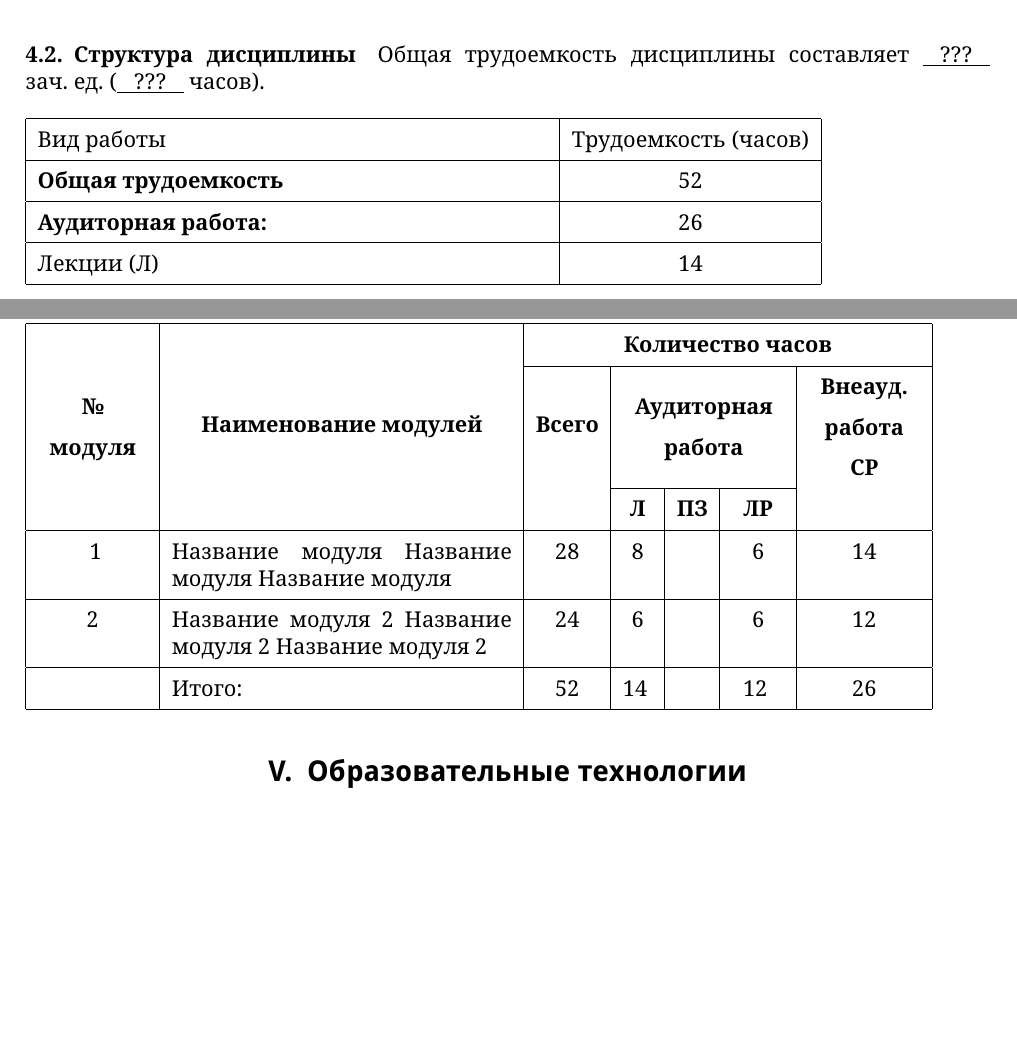
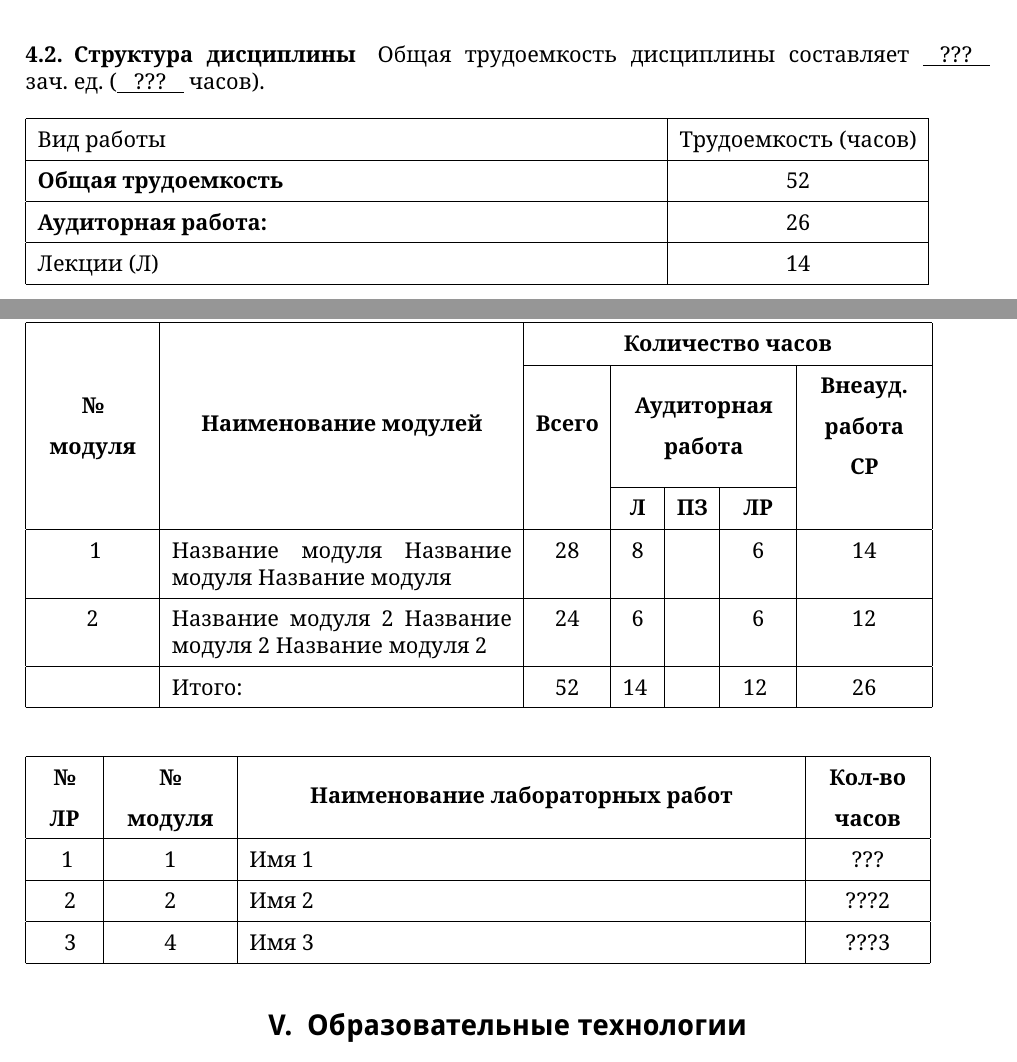
Before and after one commit to ulysses4ever/sfedu_umk, a LaTeX document (umk.tex, which reads umk_preamble.tex): two parts of pages 3 and 4 of 4 before the commit and two parts of pages 3 and 4 of 5 after it, joined at a grey line, cut so that both start at the same text, the shorter picture padded with empty space. Compiled offline with pdfLaTeX; a LaTeX package or settings file that is missing is left out.

Commit message:
+ лабораторные

```diff
--- a/umk.tex
+++ b/umk.tex
@@ -108,6 +107,14 @@
 \printhours{???}{???}
 
 	%\ssect[Лабораторные работы]
+%\mylab{Имя лабы}{часы}
+\printlabs{%
+	\mylab{Имя 1}{???}%
+	\incMyunit % когда надо увеличить номер модуля
+	\mylab{Имя 2}{???2}%
+	\incMyunit[2]%
+	\mylab{Имя 3}{???3}%
+}
 
 	%\ssect[Практические занятия (семинары)]
 
--- a/umk_preamble.tex
+++ b/umk_preamble.tex
@@ -381,11 +381,10 @@
 	\setlength\LTleft{0pt}
 	\setlength\LTright{0pt}
 
-
-	\begin{longtable}{|p{9cm} | c|} \hline
+	\begin{longtable}{|p{10.9cm} | c|} \hline
 	\textsc{Вид работы} & \textsc{Трудоемкость (часов)} 		\\ \hline
 	\textbf{Общая трудоемкость} 	& \arabic{wholeHours} 		\\ \hline
-	\textbf{Аудиторная работа:}		& \arabic{distantHours} 	\\ \hline % всегда равна самостоятельной, поэтмоу отдельно не считали
+	\textbf{Аудиторная работа:}		& \arabic{distantHours} 	\\ \hline % всегда равна самостоятельной, поэтому отдельно не считали
 	Лекции (Л) 						& \arabic{lectureHours} 	\\ \hline
 	Практические занятия (ПЗ)		& \arabic{seminarHours} 	\\ \hline
 	Лабораторные работы (ЛР) 		& \arabic{labHours} 		\\ \hline
@@ -440,15 +441,67 @@
 			& \getvalue{UnitSeminarHours/\arabic{myunitIdx}}
 			& \getvalue{UnitLabHours/\arabic{myunitIdx}}
 			& \arabic{distantUnitHours}
-				\\ \hline
+			\\ \hline
 	}
 	&	Итого:
 		& \arabic{wholeHours}
 		& \ifZeroErase{\arabic{lectureHours}}
 		& \ifZeroErase{\arabic{seminarHours}}
 		& \ifZeroErase{\arabic{labHours}}
-		& \arabic{distantHours} \\ \hline
+		& \arabic{distantHours}
+		\\ \hline
 	\end{longtable}
 }
 
+% Печать информации о лабораторных (при необходимости)
+
+\declare{LabNames/}
+\declare{LabUnit/}
+\declare{LabHours/}
+
+\newcounter{mylabCounter}
+\setcounter{mylabCounter}{0}
+
+\newcounter{mylabUnitCounter}
+\setcounter{mylabUnitCounter}{1}
+
+\newcommand{\incMyunit}[1][1]{%
+	\addtocounter{mylabUnitCounter}{#1}
+}
+
+\newcommand{\mylab}[2]{%
+	\stepcounter{mylabCounter}
+
+	\arabic{mylabCounter}
+	& \arabic{mylabUnitCounter}
+	& #1
+	& #2
+		\\ \hline%
+}
+
+\newcommand{\printlabs}[1]{%
+\begin{longtable}{|c|c|p{9.6cm}|c|}
+	\hline
+	\bfseries
+	\begin{tabular}{c}
+		№ \\ ЛР
+	\end{tabular}
+		&
+		\bfseries
+		\begin{tabular}{c}
+			№ \\ модуля
+		\end{tabular}
+		&
+		\centering\bfseries Наименование лабораторных работ
+		&
+		\bfseries
+		\begin{tabular}{c}
+			Кол-во \\ часов
+		\end{tabular}
+		\\ \hline
+	#1
+\end{longtable}
+}
+
+
 \endinput
```
Also changed, not shown: umk.tex (1 more changed lines), umk_preamble.tex (4 more changed lines).
